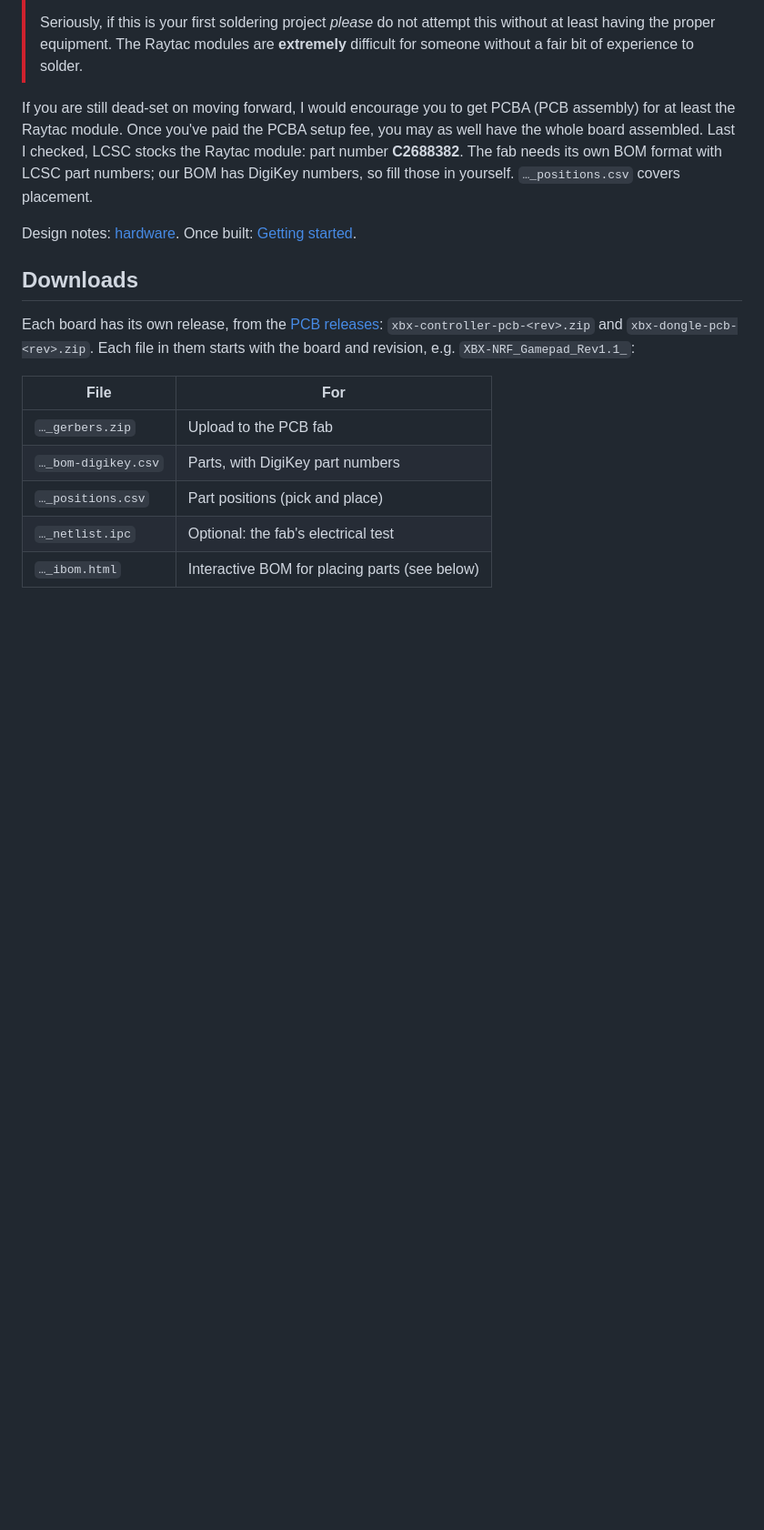
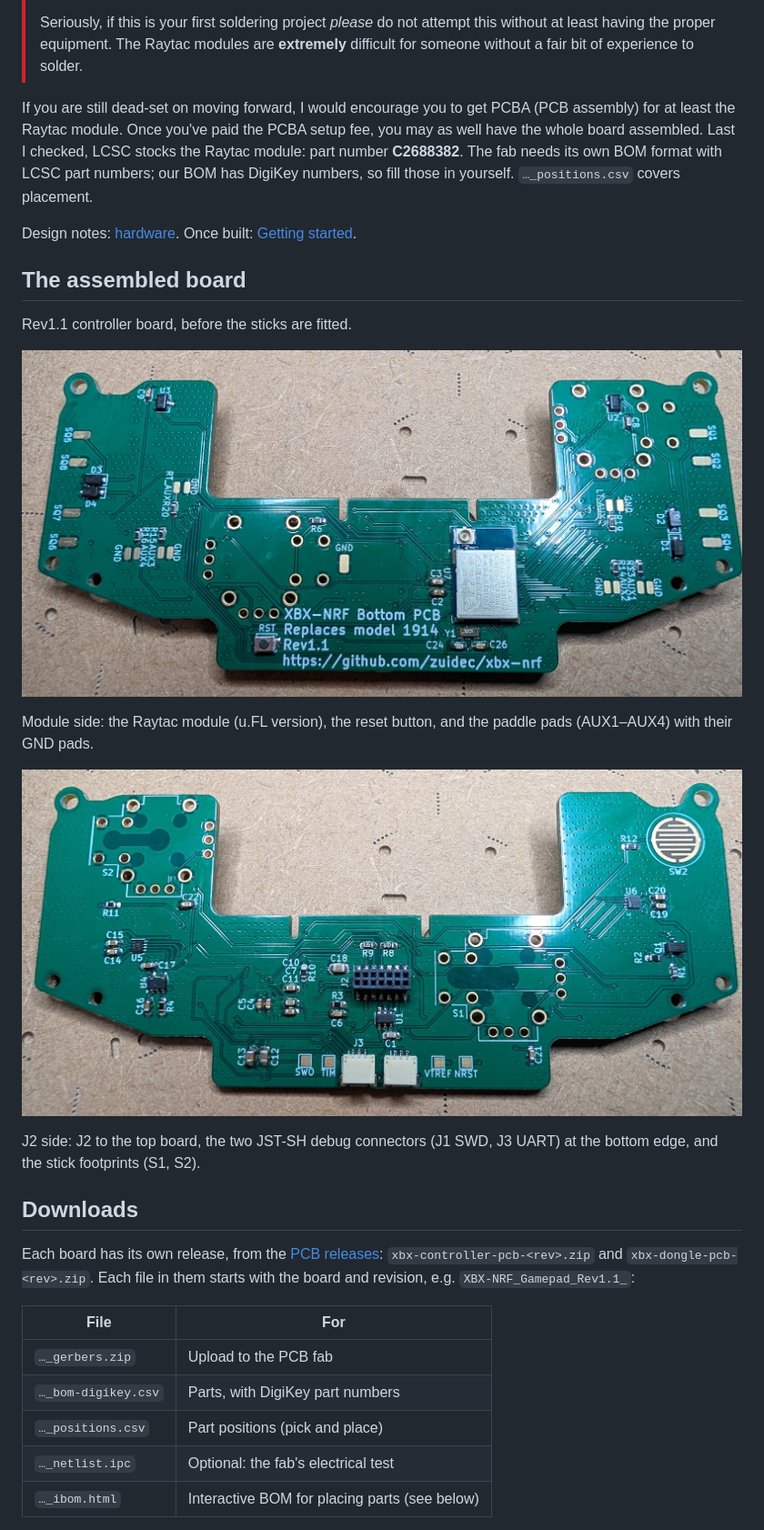
Before and after one commit to zuidec/xbx-nrf, a Markdown page: docs/hardware_assembly.md, the part around one of its changes. Shown at 91% size. Rendered like a GitHub page; pictures changed too: docs/images/controller-board-j2-side.jpg (added), docs/images/controller-board-module-side.jpg (added); blank space fills up the shorter version.

Commit message:
Docs: photos of the controller, dongle and assembled board

```diff
--- a/docs/hardware_assembly.md
+++ b/docs/hardware_assembly.md
@@ -34,6 +34,20 @@ yourself. `…_positions.csv` covers placement.
 
 Design notes: [hardware](hardware.md).
 Once built: [Getting started](getting_started.md).
+
+## The assembled board
+
+Rev1.1 controller board, before the sticks are fitted.
+
+![Module side: the Raytac module, reset button and paddle pads](images/controller-board-module-side.jpg)
+
+Module side: the Raytac module (u.FL version), the reset button, and the
+paddle pads (AUX1–AUX4) with their GND pads.
+
+![J2 side: J2 and the J1 and J3 debug connectors](images/controller-board-j2-side.jpg)
+
+J2 side: J2 to the top board, the two JST-SH debug connectors (J1 SWD, J3
+UART) at the bottom edge, and the stick footprints (S1, S2).
 
 ## Downloads
 
```
Also changed, not shown: other parts of docs/hardware_assembly.md (+1 -1 lines), README.md (+5 -0 lines), docs/images/controller-and-dongle.jpg (added).
